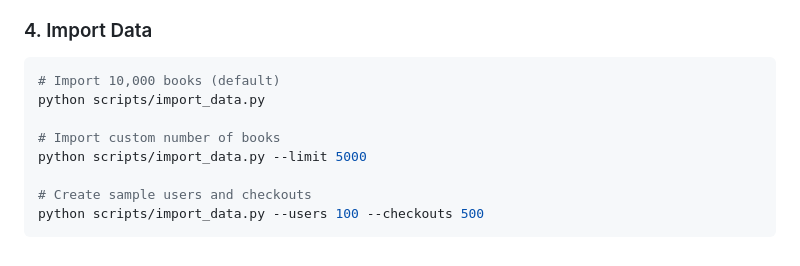
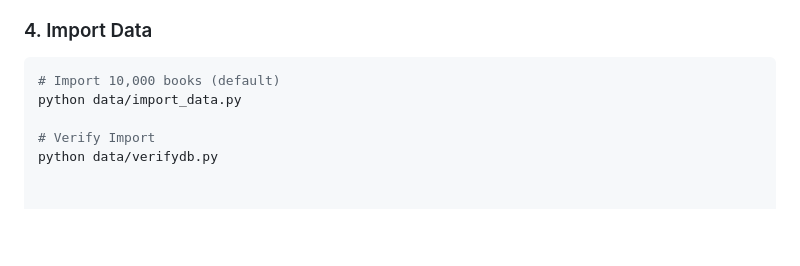
Before and after one commit to dilrajsooch/Project6, a Markdown page: README.md, the part around the change. GitHub-like rendering; blank space fills up the shorter version.

Commit message:
Update import data commands and add verification step
Updated import data commands in README to reflect new script paths and added verification step.

````diff
--- a/README.md
+++ b/README.md
@@ -104,11 +104,7 @@ python run.py
 
 ```bash
 # Import 10,000 books (default)
-python scripts/import_data.py
+python data/import_data.py
 
-# Import custom number of books
-python scripts/import_data.py --limit 5000
-
-# Create sample users and checkouts
-python scripts/import_data.py --users 100 --checkouts 500
-```
+# Verify Import
+python data/verifydb.py
````
